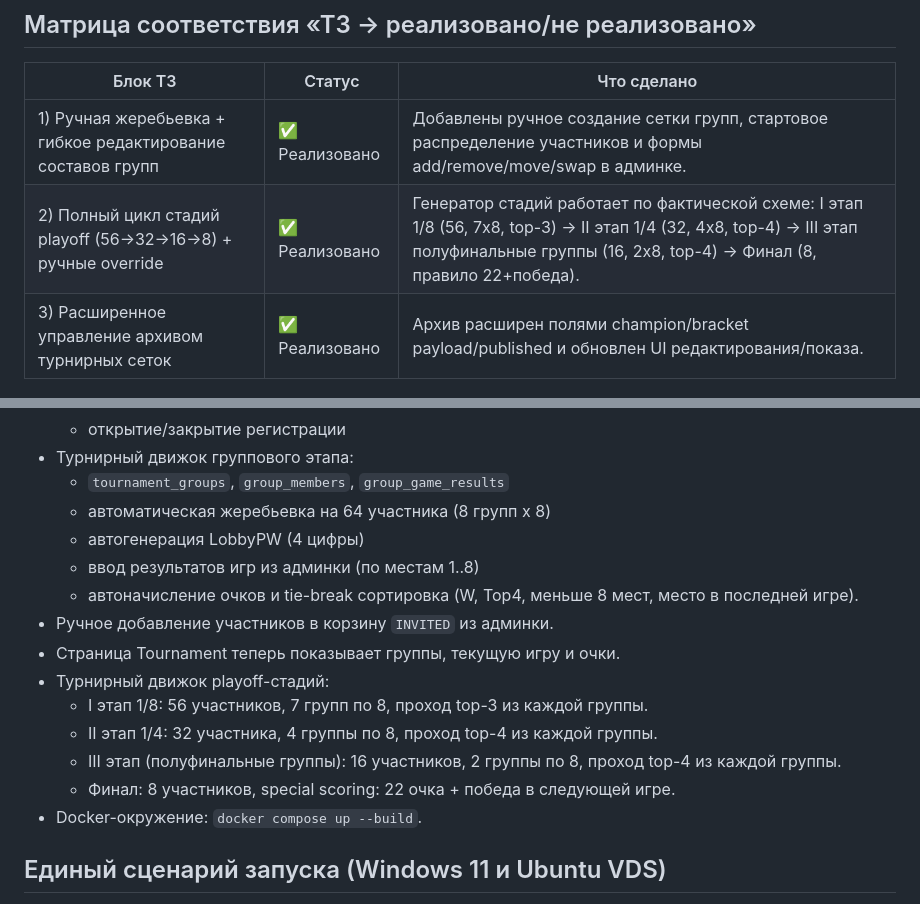
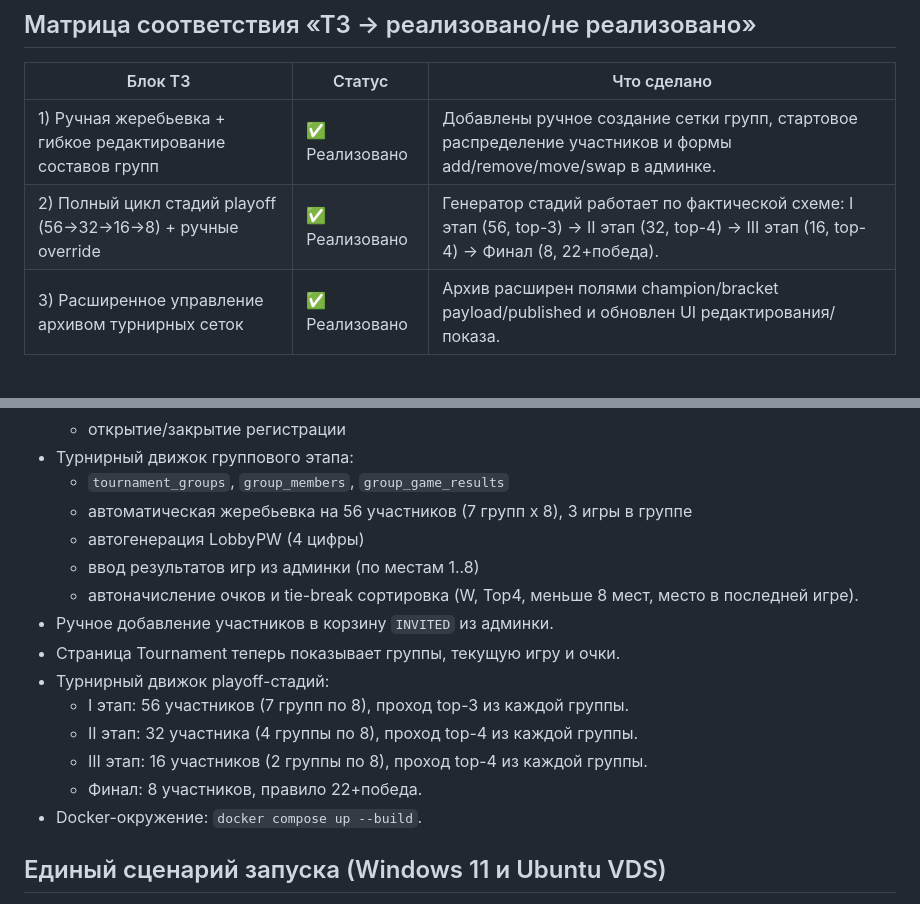
Before and after one commit to CatCodeArbelin/dacarbelin, a Markdown page: README.md, 2 parts joined by grey strips. Rendered like a GitHub page.

Commit message:
Update README tournament stage and group engine scheme

```diff
--- a/README.md
+++ b/README.md
@@ -7,7 +7,7 @@
 | Блок ТЗ | Статус | Что сделано |
 |---|---|---|
 | 1) Ручная жеребьевка + гибкое редактирование составов групп | ✅ Реализовано | Добавлены ручное создание сетки групп, стартовое распределение участников и формы add/remove/move/swap в админке. |
-| 2) Полный цикл стадий playoff (56→32→16→8) + ручные override | ✅ Реализовано | Генератор стадий работает по фактической схеме: I этап 1/8 (56, 7x8, top-3) → II этап 1/4 (32, 4x8, top-4) → III этап полуфинальные группы (16, 2x8, top-4) → Финал (8, правило 22+победа). |
+| 2) Полный цикл стадий playoff (56→32→16→8) + ручные override | ✅ Реализовано | Генератор стадий работает по фактической схеме: I этап (56, top-3) → II этап (32, top-4) → III этап (16, top-4) → Финал (8, 22+победа). |
 | 3) Расширенное управление архивом турнирных сеток | ✅ Реализовано | Архив расширен полями champion/bracket payload/published и обновлен UI редактирования/показа. |
 
 ## Что уже реализовано (Итерация 2)
@@ -27,17 +27,17 @@
   - открытие/закрытие регистрации
 - Турнирный движок группового этапа:
   - `tournament_groups`, `group_members`, `group_game_results`
-  - автоматическая жеребьевка на 64 участника (8 групп x 8)
+  - автоматическая жеребьевка на 56 участников (7 групп x 8), 3 игры в группе
   - автогенерация LobbyPW (4 цифры)
   - ввод результатов игр из админки (по местам 1..8)
   - автоначисление очков и tie-break сортировка (W, Top4, меньше 8 мест, место в последней игре).
 - Ручное добавление участников в корзину `INVITED` из админки.
 - Страница Tournament теперь показывает группы, текущую игру и очки.
 - Турнирный движок playoff-стадий:
-  - I этап 1/8: 56 участников, 7 групп по 8, проход top-3 из каждой группы.
-  - II этап 1/4: 32 участника, 4 группы по 8, проход top-4 из каждой группы.
-  - III этап (полуфинальные группы): 16 участников, 2 группы по 8, проход top-4 из каждой группы.
-  - Финал: 8 участников, special scoring: 22 очка + победа в следующей игре.
+  - I этап: 56 участников (7 групп по 8), проход top-3 из каждой группы.
+  - II этап: 32 участника (4 группы по 8), проход top-4 из каждой группы.
+  - III этап: 16 участников (2 группы по 8), проход top-4 из каждой группы.
+  - Финал: 8 участников, правило 22+победа.
 - Docker-окружение: `docker compose up --build`.
 
 ## Единый сценарий запуска (Windows 11 и Ubuntu VDS)
```
